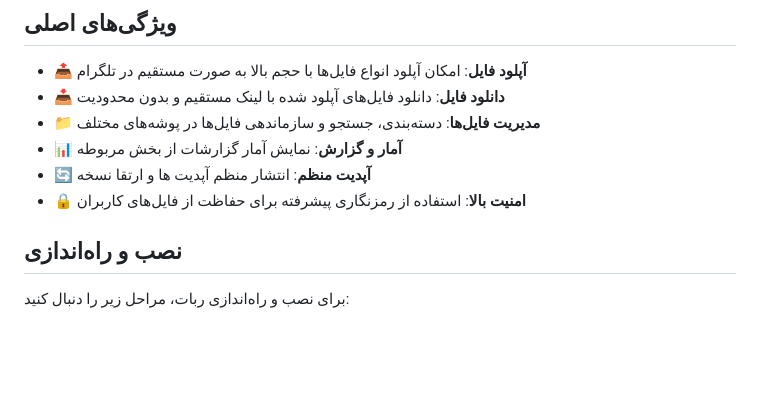
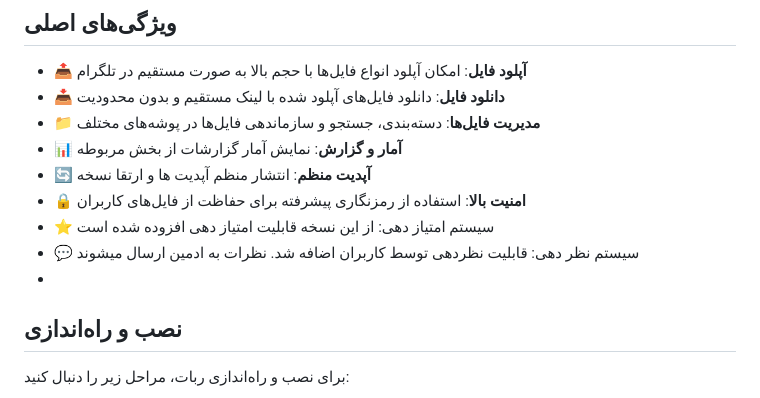
Before and after one commit to FadeltaTeam/Fadelta_Uploader, a Markdown page: README.md, the part around the change. Drawn GitHub-style; blank space fills up the shorter version.

```diff
--- a/README.md
+++ b/README.md
@@ -21,6 +21,9 @@
 - 📊 **آمار و گزارش**: نمایش آمار گزارشات از بخش مربوطه
 - 🔄 **آپدیت منظم**: انتشار منظم آپدیت ها و ارتقا نسخه
 - 🔒 **امنیت بالا**: استفاده از رمزنگاری پیشرفته برای حفاظت از فایل‌های کاربران
+- ⭐️ سیستم امتیاز دهی: از این نسخه قابلیت امتیاز دهی افزوده شده است
+- 💬 سیستم نظر دهی: قابلیت نظردهی توسط کاربران اضافه شد. نظرات به ادمین ارسال میشوند
+-
 
 ## نصب و راه‌اندازی
 
```
